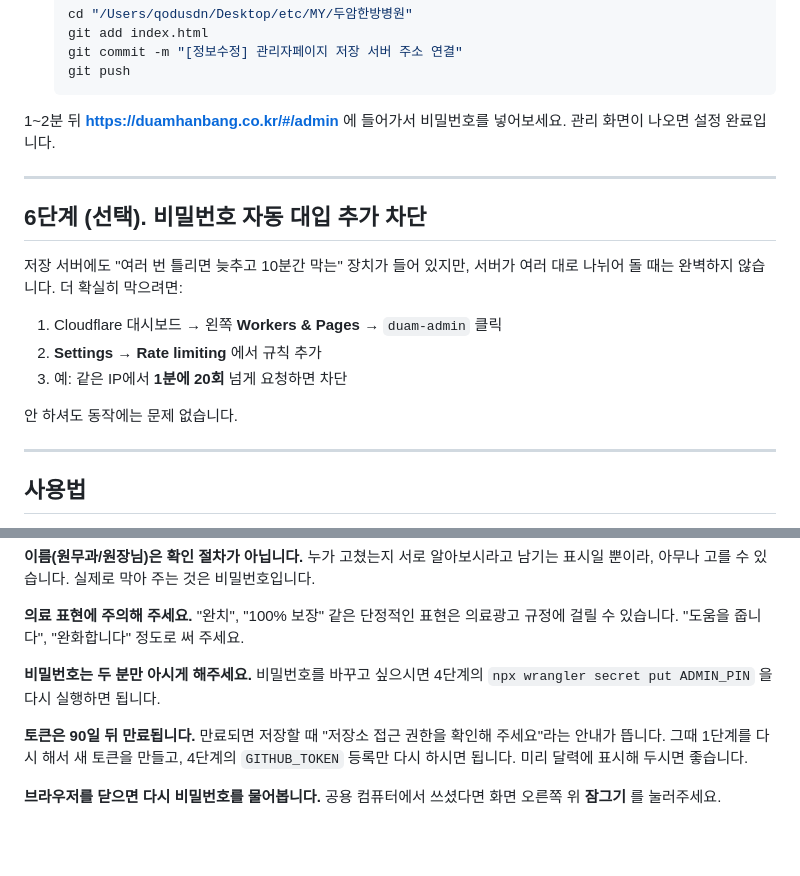
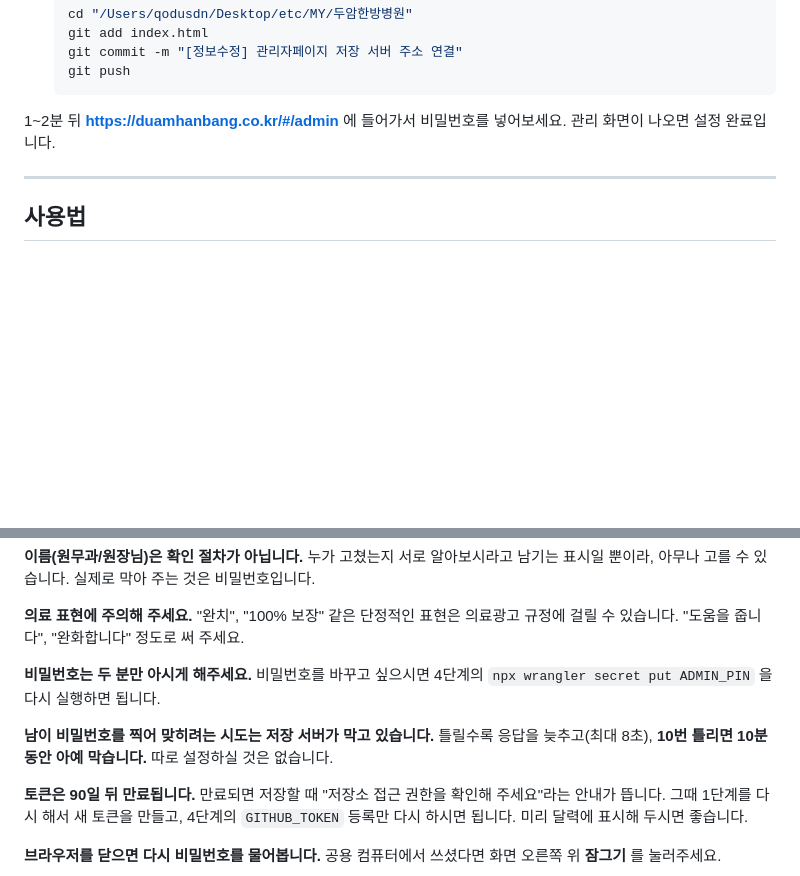
Before and after one commit to Yeonwoo-partytonight/duam_website, a Markdown page: 설정 안내.md, 2 parts joined by grey strips. Rendered like a GitHub page; blank space fills up the shorter version.

Commit message:
[콘텐츠] 설정 안내에서 실행 불가능한 6단계 삭제
- 6단계의 Cloudflare 접속 제한은 도메인(zone) 단위 기능이라
  workers.dev 로만 쓰는 이 설정에서는 해당 화면 자체가 없다.
- 따라 할 수 없는 절차라 항목을 빼고, 저장 서버에 이미 들어 있는
  차단 장치(응답 지연·10회 실패 시 10분 차단) 설명만 알아두실 점에 남겼다.

Co-Authored-By: Claude Opus 5 (1M context) <noreply@anthropic.com>

```diff
--- a/설정 안내.md
+++ b/설정 안내.md
@@ -149,19 +149,6 @@ npx wrangler secret put GITHUB_TOKEN
 
 ---
 
-## 6단계 (선택). 비밀번호 자동 대입 추가 차단
-
-저장 서버에도 "여러 번 틀리면 늦추고 10분간 막는" 장치가 들어 있지만,
-서버가 여러 대로 나뉘어 돌 때는 완벽하지 않습니다. 더 확실히 막으려면:
-
-1. Cloudflare 대시보드 → 왼쪽 **Workers & Pages** → `duam-admin` 클릭
-2. **Settings → Rate limiting** 에서 규칙 추가
-3. 예: 같은 IP에서 **1분에 20회** 넘게 요청하면 차단
-
-안 하셔도 동작에는 문제 없습니다.
-
----
-
 ## 사용법
 
 홈페이지 **맨 아래 오른쪽 구석의 작은 회색 글씨 "관리자 페이지"** 를 누르시면 됩니다.
@@ -254,6 +241,10 @@ npx wrangler secret put GITHUB_TOKEN
 **비밀번호는 두 분만 아시게 해주세요.**
 비밀번호를 바꾸고 싶으시면 4단계의 `npx wrangler secret put ADMIN_PIN` 을 다시 실행하면 됩니다.
 
+**남이 비밀번호를 찍어 맞히려는 시도는 저장 서버가 막고 있습니다.**
+틀릴수록 응답을 늦추고(최대 8초), **10번 틀리면 10분 동안 아예 막습니다.**
+따로 설정하실 것은 없습니다.
+
 **토큰은 90일 뒤 만료됩니다.**
 만료되면 저장할 때 "저장소 접근 권한을 확인해 주세요"라는 안내가 뜹니다.
 그때 1단계를 다시 해서 새 토큰을 만들고, 4단계의 `GITHUB_TOKEN` 등록만 다시 하시면 됩니다.
```
